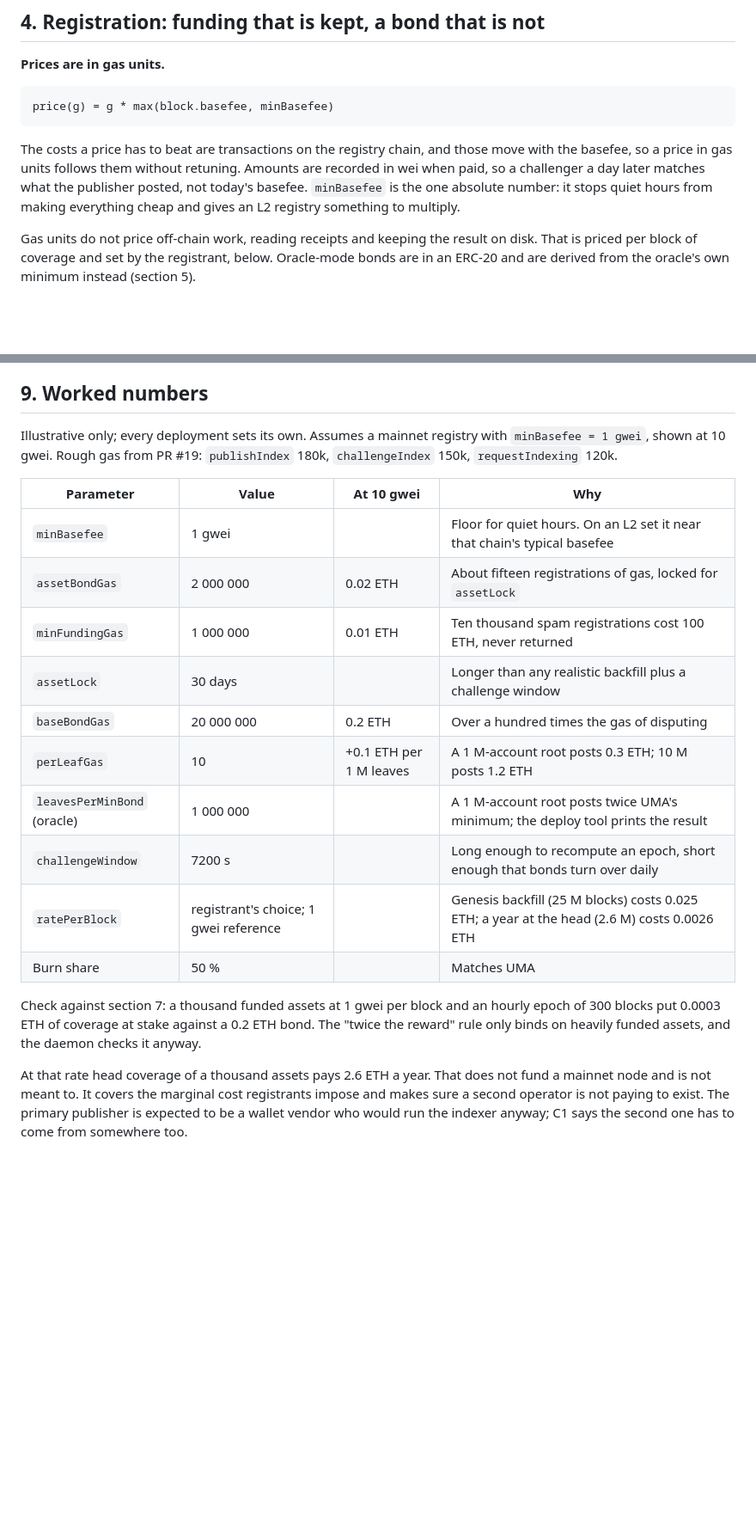
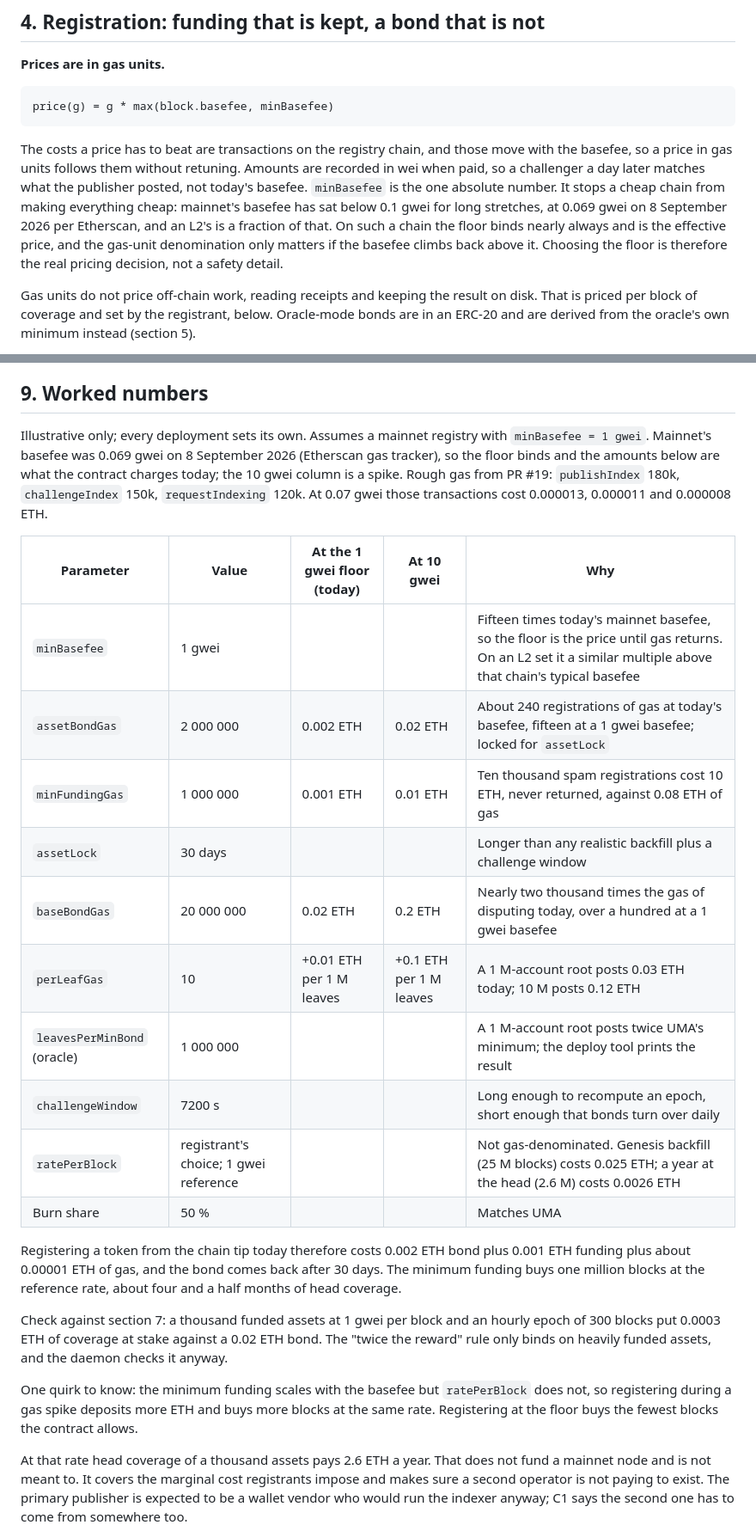
Before and after one commit to Skanislav/evm-scan, a Markdown page: docs/tokenomics.md, 2 parts joined by grey strips. Shown at 86% size. Drawn GitHub-style; blank space fills up the shorter version.

Commit message:
Reprice the worked numbers for today's sub-gwei mainnet basefee
Mainnet's basefee was 0.069 gwei on 2026-09-08, so the 1 gwei minBasefee
floor binds and is the effective price. Show the section 9 table at the
floor, keep 10 gwei as a spike column, and say plainly that choosing the
floor is the real pricing decision.

Co-Authored-By: Claude Fable 5.1 <noreply@anthropic.com>

```diff
--- a/docs/tokenomics.md
+++ b/docs/tokenomics.md
@@ -119,8 +120,12 @@ price(g) = g * max(block.basefee, minBasefee)
 The costs a price has to beat are transactions on the registry chain, and those move
 with the basefee, so a price in gas units follows them without retuning. Amounts are
 recorded in wei when paid, so a challenger a day later matches what the publisher
-posted, not today's basefee. `minBasefee` is the one absolute number: it stops quiet
-hours from making everything cheap and gives an L2 registry something to multiply.
+posted, not today's basefee. `minBasefee` is the one absolute number. It stops a cheap
+chain from making everything cheap: mainnet's basefee has sat below 0.1 gwei for long
+stretches, at 0.069 gwei on 8 September 2026 per Etherscan, and an L2's is a fraction of
+that. On such a chain the floor binds nearly always and is the effective price, and the
+gas-unit denomination only matters if the basefee climbs back above it. Choosing the
+floor is therefore the real pricing decision, not a safety detail.
 
 Gas units do not price off-chain work, reading receipts and keeping the result on disk.
 That is priced per block of coverage and set by the registrant, below. Oracle-mode bonds
@@ -308,26 +313,38 @@ the input-set hash from #14. The options are recorded in #18.
 ## 9. Worked numbers
 
 Illustrative only; every deployment sets its own. Assumes a mainnet registry with
-`minBasefee = 1 gwei`, shown at 10 gwei. Rough gas from PR #19: `publishIndex` 180k,
-`challengeIndex` 150k, `requestIndexing` 120k.
+`minBasefee = 1 gwei`. Mainnet's basefee was 0.069 gwei on 8 September 2026 (Etherscan
+gas tracker), so the floor binds and the amounts below are what the contract charges
+today; the 10 gwei column is a spike. Rough gas from PR #19: `publishIndex` 180k,
+`challengeIndex` 150k, `requestIndexing` 120k. At 0.07 gwei those transactions cost
+0.000013, 0.000011 and 0.000008 ETH.
 
-| Parameter | Value | At 10 gwei | Why |
-| --- | --- | --- | --- |
-| `minBasefee` | 1 gwei | | Floor for quiet hours. On an L2 set it near that chain's typical basefee |
-| `assetBondGas` | 2 000 000 | 0.02 ETH | About fifteen registrations of gas, locked for `assetLock` |
-| `minFundingGas` | 1 000 000 | 0.01 ETH | Ten thousand spam registrations cost 100 ETH, never returned |
-| `assetLock` | 30 days | | Longer than any realistic backfill plus a challenge window |
-| `baseBondGas` | 20 000 000 | 0.2 ETH | Over a hundred times the gas of disputing |
-| `perLeafGas` | 10 | +0.1 ETH per 1 M leaves | A 1 M-account root posts 0.3 ETH; 10 M posts 1.2 ETH |
-| `leavesPerMinBond` (oracle) | 1 000 000 | | A 1 M-account root posts twice UMA's minimum; the deploy tool prints the result |
-| `challengeWindow` | 7200 s | | Long enough to recompute an epoch, short enough that bonds turn over daily |
-| `ratePerBlock` | registrant's choice; 1 gwei reference | | Genesis backfill (25 M blocks) costs 0.025 ETH; a year at the head (2.6 M) costs 0.0026 ETH |
-| Burn share | 50 % | | Matches UMA |
+| Parameter | Value | At the 1 gwei floor (today) | At 10 gwei | Why |
+| --- | --- | --- | --- | --- |
+| `minBasefee` | 1 gwei | | | Fifteen times today's mainnet basefee, so the floor is the price until gas returns. On an L2 set it a similar multiple above that chain's typical basefee |
+| `assetBondGas` | 2 000 000 | 0.002 ETH | 0.02 ETH | About 240 registrations of gas at today's basefee, fifteen at a 1 gwei basefee; locked for `assetLock` |
+| `minFundingGas` | 1 000 000 | 0.001 ETH | 0.01 ETH | Ten thousand spam registrations cost 10 ETH, never returned, against 0.08 ETH of gas |
+| `assetLock` | 30 days | | | Longer than any realistic backfill plus a challenge window |
+| `baseBondGas` | 20 000 000 | 0.02 ETH | 0.2 ETH | Nearly two thousand times the gas of disputing today, over a hundred at a 1 gwei basefee |
+| `perLeafGas` | 10 | +0.01 ETH per 1 M leaves | +0.1 ETH per 1 M leaves | A 1 M-account root posts 0.03 ETH today; 10 M posts 0.12 ETH |
+| `leavesPerMinBond` (oracle) | 1 000 000 | | | A 1 M-account root posts twice UMA's minimum; the deploy tool prints the result |
+| `challengeWindow` | 7200 s | | | Long enough to recompute an epoch, short enough that bonds turn over daily |
+| `ratePerBlock` | registrant's choice; 1 gwei reference | | | Not gas-denominated. Genesis backfill (25 M blocks) costs 0.025 ETH; a year at the head (2.6 M) costs 0.0026 ETH |
+| Burn share | 50 % | | | Matches UMA |
+
+Registering a token from the chain tip today therefore costs 0.002 ETH bond plus
+0.001 ETH funding plus about 0.00001 ETH of gas, and the bond comes back after 30 days.
+The minimum funding buys one million blocks at the reference rate, about four and a half
+months of head coverage.
 
 Check against section 7: a thousand funded assets at 1 gwei per block and an hourly
-epoch of 300 blocks put 0.0003 ETH of coverage at stake against a 0.2 ETH bond. The
+epoch of 300 blocks put 0.0003 ETH of coverage at stake against a 0.02 ETH bond. The
 "twice the reward" rule only binds on heavily funded assets, and the daemon checks it
 anyway.
+
+One quirk to know: the minimum funding scales with the basefee but `ratePerBlock` does
+not, so registering during a gas spike deposits more ETH and buys more blocks at the
+same rate. Registering at the floor buys the fewest blocks the contract allows.
 
 At that rate head coverage of a thousand assets pays 2.6 ETH a year. That does not fund
 a mainnet node and is not meant to. It covers the marginal cost registrants impose and
```
Also changed, not shown: other parts of docs/tokenomics.md (+8 -4 lines).
